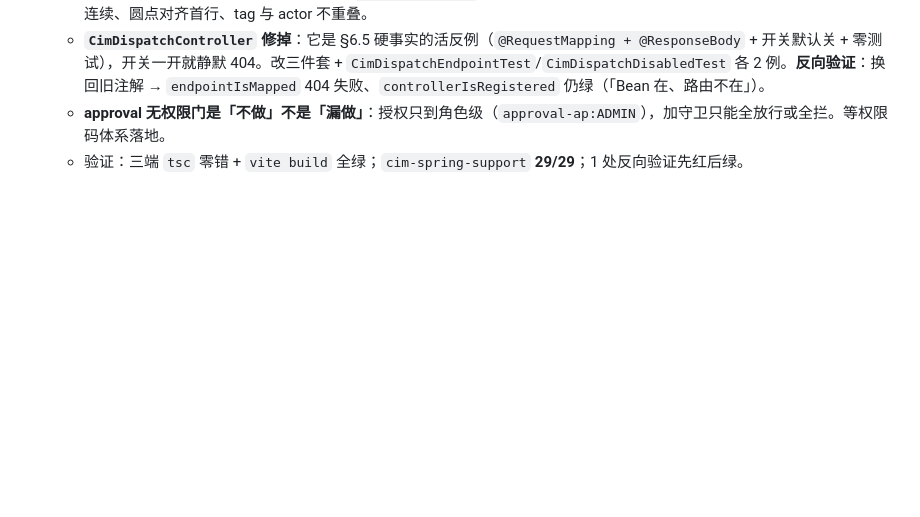
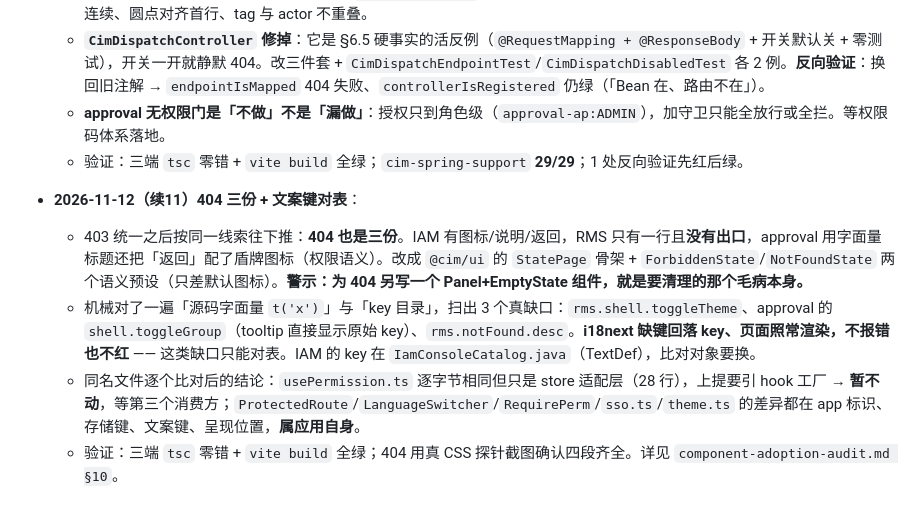
Before and after one commit to steven1213/cim-ap, a Markdown page: PROCESS.md, the part around the change. GitHub-like rendering; blank space fills up the shorter version.

Commit message:
docs: 403 的下一站是 404——同一条线索的另一半，以及缺键为什么看不见
§10 记两条判据：
1. 状态页做成骨架 + 语义预设（StatePage ← Forbidden / NotFound），
   别再为每个状态码各写一份 Panel+EmptyState；
2. 文案缺键是静默故障——i18next 回落显示原始 key，页面照常渲染、单测不红，
   只能机械对表（源码字面量 vs key 目录；IAM 的定义集在 Java 的 TextDef）。

同时写下「明确不动」的名单（usePermission 等），避免下次复扫又从头论证一遍。

```diff
--- a/PROCESS.md
+++ b/PROCESS.md
@@ -161,3 +161,8 @@
   - **`CimDispatchController` 修掉**：它是 §6.5 硬事实的活反例（`@RequestMapping + @ResponseBody` + 开关默认关 + 零测试），开关一开就静默 404。改三件套 + `CimDispatchEndpointTest`/`CimDispatchDisabledTest` 各 2 例。**反向验证**：换回旧注解 → `endpointIsMapped` 404 失败、`controllerIsRegistered` 仍绿（「Bean 在、路由不在」）。
   - **approval 无权限门是「不做」不是「漏做」**：授权只到角色级（`approval-ap:ADMIN`），加守卫只能全放行或全拦。等权限码体系落地。
   - 验证：三端 `tsc` 零错 + `vite build` 全绿；`cim-spring-support` **29/29**；1 处反向验证先红后绿。
+- **2026-11-12（续11）404 三份 + 文案键对表**：
+  - 403 统一之后按同一线索往下推：**404 也是三份**。IAM 有图标/说明/返回，RMS 只有一行且**没有出口**，approval 用字面量标题还把「返回」配了盾牌图标（权限语义）。改成 `@cim/ui` 的 `StatePage` 骨架 + `ForbiddenState`/`NotFoundState` 两个语义预设（只差默认图标）。**警示：为 404 另写一个 Panel+EmptyState 组件，就是要清理的那个毛病本身。**
+  - 机械对了一遍「源码字面量 `t('x')`」与「key 目录」，扫出 3 个真缺口：`rms.shell.toggleTheme`、approval 的 `shell.toggleGroup`（tooltip 直接显示原始 key）、`rms.notFound.desc`。**i18next 缺键回落 key、页面照常渲染，不报错也不红** —— 这类缺口只能对表。IAM 的 key 在 `IamConsoleCatalog.java`（TextDef），比对对象要换。
+  - 同名文件逐个比对后的结论：`usePermission.ts` 逐字节相同但只是 store 适配层（28 行），上提要引 hook 工厂 → **暂不动**，等第三个消费方；`ProtectedRoute`/`LanguageSwitcher`/`RequirePerm`/`sso.ts`/`theme.ts` 的差异都在 app 标识、存储键、文案键、呈现位置，**属应用自身**。
+  - 验证：三端 `tsc` 零错 + `vite build` 全绿；404 用真 CSS 探针截图确认四段齐全。详见 `component-adoption-audit.md §10`。
```
Also changed, not shown: 1 other file.
